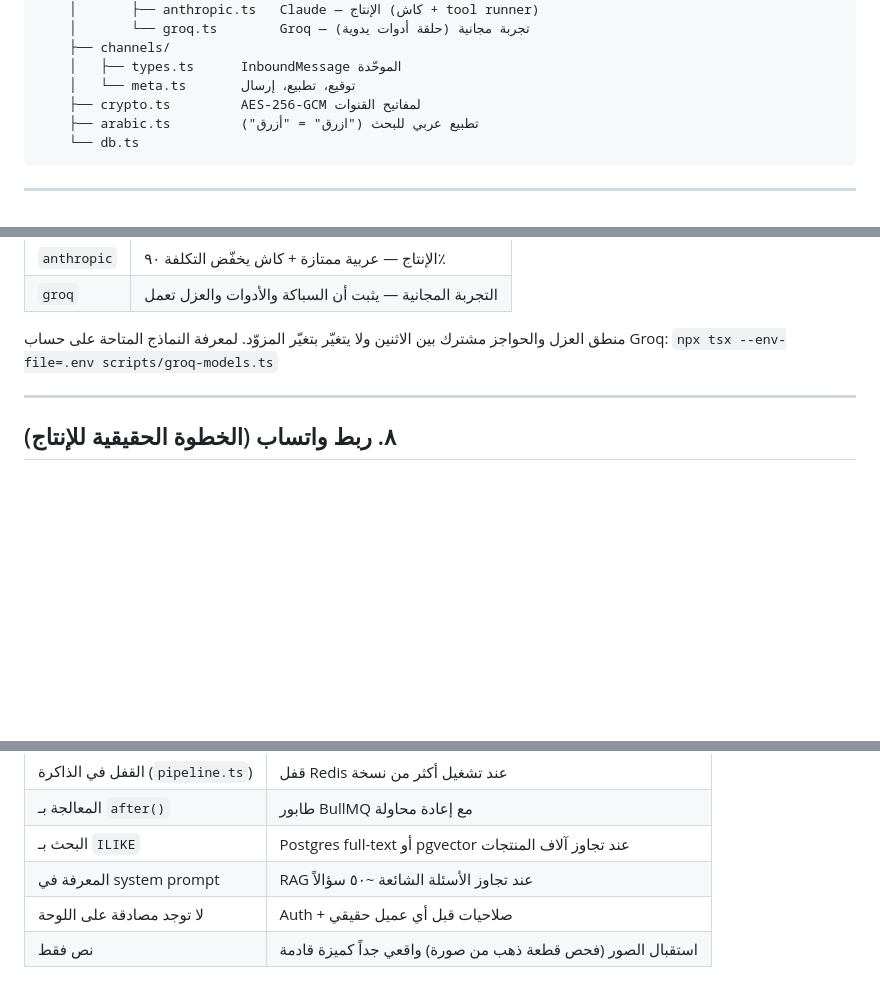
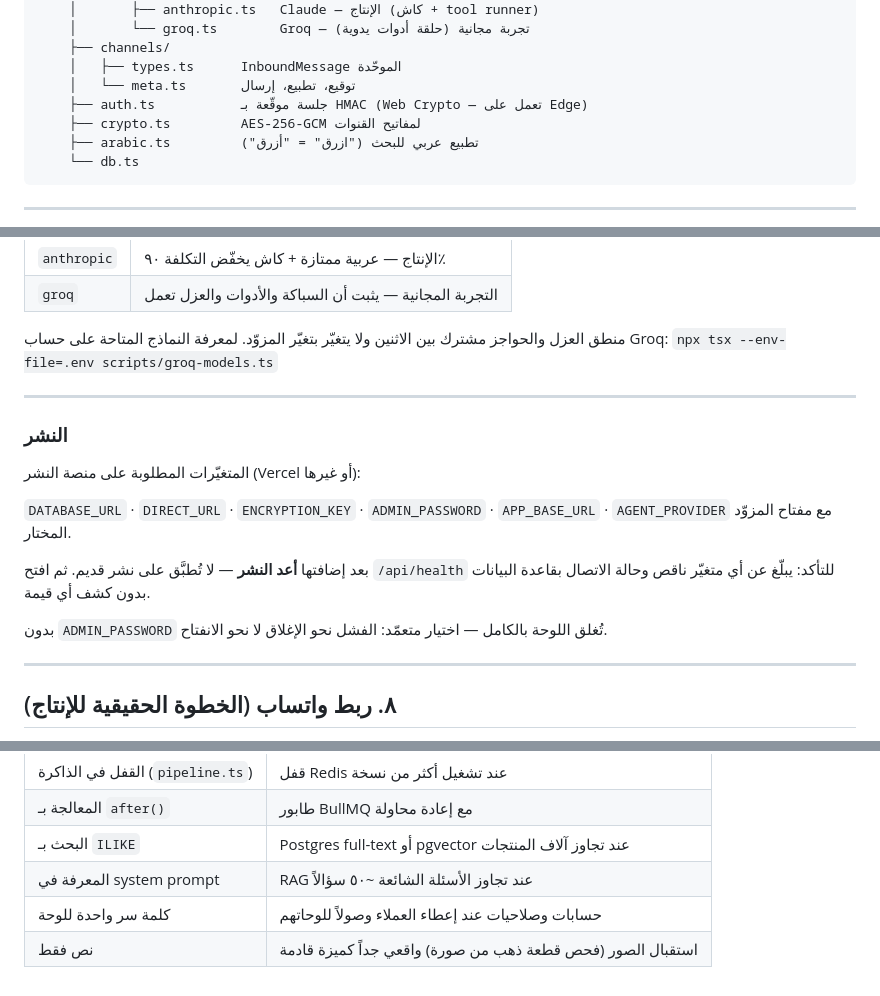
Before and after one commit to AL-atharbeh/Agent-whatapp, a Markdown page: README.md, 3 parts joined by grey strips. Drawn GitHub-style; blank space fills up the shorter version.

Commit message:
توثيق النشر والمصادقة في README
Co-Authored-By: Claude Opus 5 <noreply@anthropic.com>

```diff
--- a/README.md
+++ b/README.md
@@ -162,6 +162,7 @@ src/
     ├── channels/
     │   ├── types.ts      InboundMessage الموحّدة
     │   └── meta.ts       توقيع، تطبيع، إرسال
+    ├── auth.ts           جلسة موقّعة بـ HMAC (Web Crypto — تعمل على Edge)
     ├── crypto.ts         AES-256-GCM لمفاتيح القنوات
     ├── arabic.ts         تطبيع عربي للبحث ("ازرق" = "أزرق")
     └── db.ts
@@ -211,6 +212,21 @@ npm run dev     →  http://localhost:3000
 
 ---
 
+### النشر
+
+المتغيّرات المطلوبة على منصة النشر (Vercel أو غيرها):
+
+`DATABASE_URL` · `DIRECT_URL` · `ENCRYPTION_KEY` · `ADMIN_PASSWORD` ·
+`APP_BASE_URL` · `AGENT_PROVIDER` مع مفتاح المزوّد المختار.
+
+بعد إضافتها **أعد النشر** — لا تُطبَّق على نشر قديم. ثم افتح `/api/health`
+للتأكد: يبلّغ عن أي متغيّر ناقص وحالة الاتصال بقاعدة البيانات بدون كشف أي قيمة.
+
+بدون `ADMIN_PASSWORD` تُغلق اللوحة بالكامل — اختيار متعمّد: الفشل نحو الإغلاق
+لا نحو الانفتاح.
+
+---
+
 ## ٨. ربط واتساب (الخطوة الحقيقية للإنتاج)
 
 يجب استخدام **WhatsApp Business Platform (Meta Cloud API)** الرسمي — وليس رقماً
@@ -238,5 +254,5 @@ npm run dev     →  http://localhost:3000
 | المعالجة بـ `after()` | طابور BullMQ مع إعادة محاولة |
 | البحث بـ `ILIKE` | Postgres full-text أو pgvector عند تجاوز آلاف المنتجات |
 | المعرفة في system prompt | RAG عند تجاوز الأسئلة الشائعة ~٥٠ سؤالاً |
-| لا توجد مصادقة على اللوحة | Auth + صلاحيات قبل أي عميل حقيقي |
+| كلمة سر واحدة للوحة | حسابات وصلاحيات عند إعطاء العملاء وصولاً للوحاتهم |
 | نص فقط | استقبال الصور (فحص قطعة ذهب من صورة) واقعي جداً كميزة قادمة |
```
